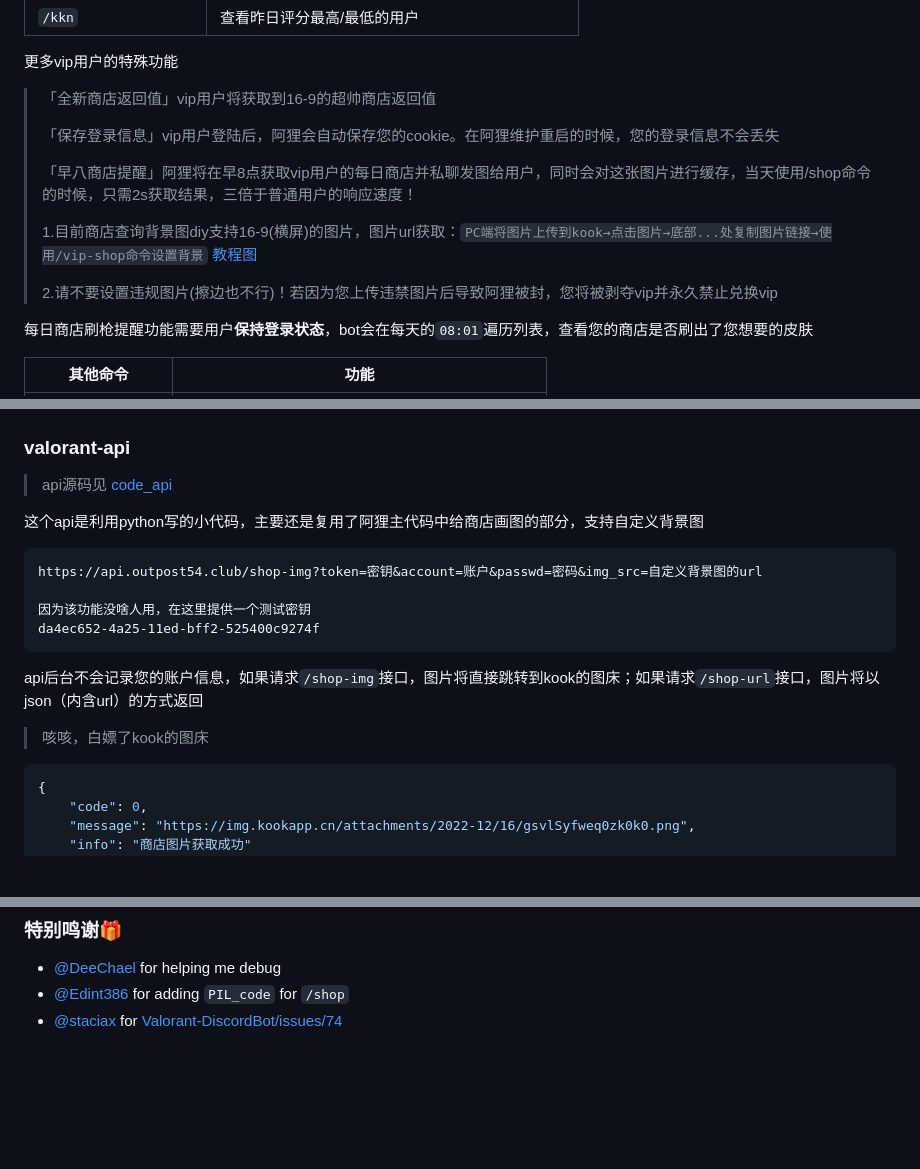
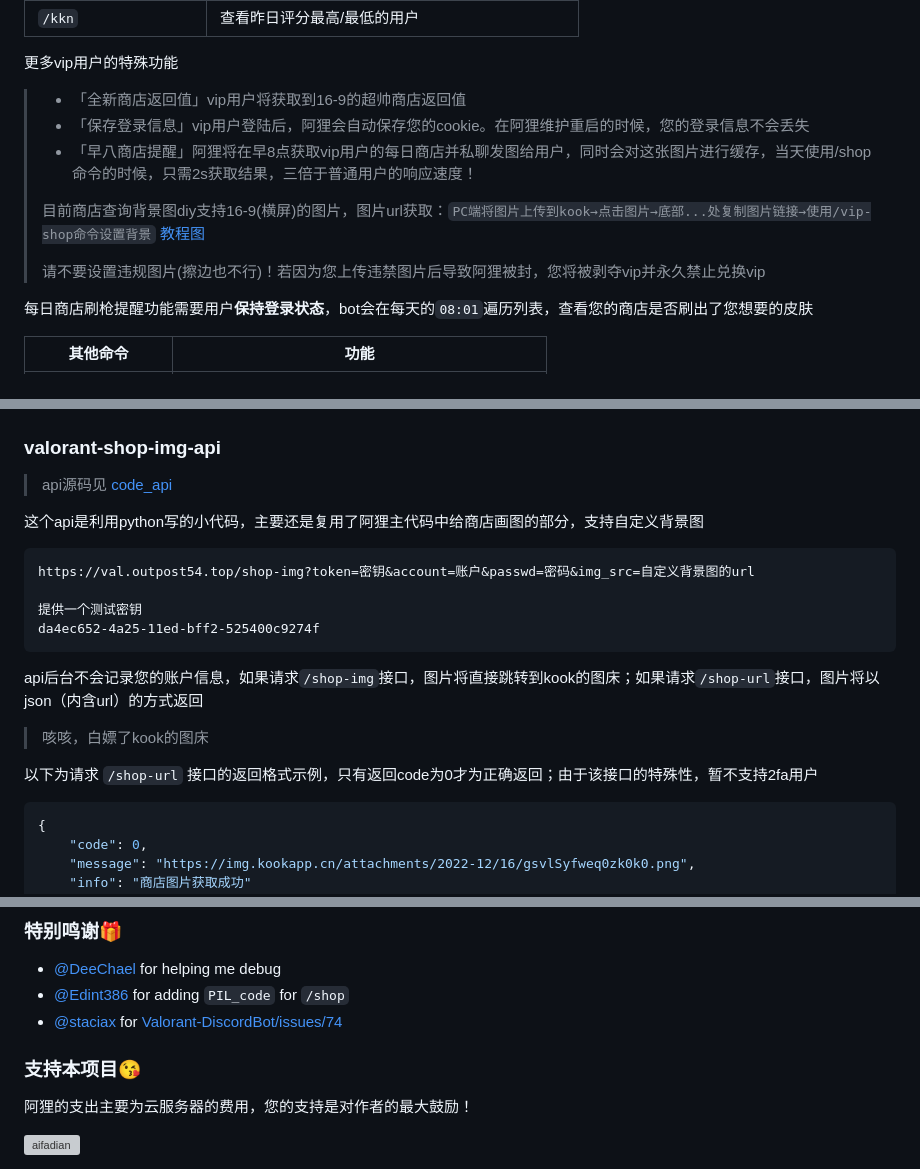
Before and after one commit to musnows/Kook-Valorant-Bot, a Markdown page: README.md, 3 parts joined by grey strips. Rendered like a GitHub page; blank space fills up the shorter version; grey boxes are pictures that could not be loaded.

````diff
--- a/README.md
+++ b/README.md
@@ -58,15 +58,13 @@
 
 更多vip用户的特殊功能
 
->「全新商店返回值」vip用户将获取到16-9的超帅商店返回值
+>* 「全新商店返回值」vip用户将获取到16-9的超帅商店返回值
+>* 「保存登录信息」vip用户登陆后，阿狸会自动保存您的cookie。在阿狸维护重启的时候，您的登录信息不会丢失
+>* 「早八商店提醒」阿狸将在早8点获取vip用户的每日商店并私聊发图给用户，同时会对这张图片进行缓存，当天使用/shop命令的时候，只需2s获取结果，三倍于普通用户的响应速度！
 >
->「保存登录信息」vip用户登陆后，阿狸会自动保存您的cookie。在阿狸维护重启的时候，您的登录信息不会丢失
+>目前商店查询背景图diy支持16-9(横屏)的图片，图片url获取：`PC端将图片上传到kook→点击图片→底部...处复制图片链接→使用/vip-shop命令设置背景` [教程图](https://img.kookapp.cn/assets/2022-12/nICYcewY8a0u00yt.png)
 >
->「早八商店提醒」阿狸将在早8点获取vip用户的每日商店并私聊发图给用户，同时会对这张图片进行缓存，当天使用/shop命令的时候，只需2s获取结果，三倍于普通用户的响应速度！
->
->1.目前商店查询背景图diy支持16-9(横屏)的图片，图片url获取：`PC端将图片上传到kook→点击图片→底部...处复制图片链接→使用/vip-shop命令设置背景` [教程图](https://s1.ax1x.com/2022/09/12/vXD1Nq.jpg)
->
->2.请不要设置违规图片(擦边也不行)！若因为您上传违禁图片后导致阿狸被封，您将被剥夺vip并永久禁止兑换vip
+>请不要设置违规图片(擦边也不行)！若因为您上传违禁图片后导致阿狸被封，您将被剥夺vip并永久禁止兑换vip
 
 每日商店刷枪提醒功能需要用户**保持登录状态**，bot会在每天的`08:01`遍历列表，查看您的商店是否刷出了您想要的皮肤
 
@@ -101,21 +99,23 @@
 <img src="./screenshot/vip_daily_shop.png" height="300px" alt="vip_shop">
 </details>
 
-### valorant-api
+### valorant-shop-img-api
 
 > api源码见 [code_api](./code_api/)
 
 这个api是利用python写的小代码，主要还是复用了阿狸主代码中给商店画图的部分，支持自定义背景图
 
 ```
-https://api.outpost54.club/shop-img?token=密钥&account=账户&passwd=密码&img_src=自定义背景图的url
+https://val.outpost54.top/shop-img?token=密钥&account=账户&passwd=密码&img_src=自定义背景图的url
 
-因为该功能没啥人用，在这里提供一个测试密钥
+提供一个测试密钥
 da4ec652-4a25-11ed-bff2-525400c9274f
 ```
 api后台不会记录您的账户信息，如果请求`/shop-img`接口，图片将直接跳转到kook的图床；如果请求`/shop-url`接口，图片将以json（内含url）的方式返回
 
 > 咳咳，白嫖了kook的图床
+
+以下为请求 `/shop-url` 接口的返回格式示例，只有返回code为0才为正确返回；由于该接口的特殊性，暂不支持2fa用户
 
 ```json
 {
@@ -182,3 +184,12 @@ pip install -r requirements.txt
 * [@DeeChael](https://github.com/DeeChael) for helping me debug
 * [@Edint386](https://github.com/Edint386) for adding `PIL_code` for `/shop`
 * [@staciax](https://github.com/staciax) for [Valorant-DiscordBot/issues/74](https://github.com/staciax/Valorant-DiscordBot/issues/74)
+
+
+### 支持本项目😘
+
+阿狸的支出主要为云服务器的费用，您的支持是对作者的最大鼓励！
+
+<a href="https://afdian.net/a/128ahri">
+    <img src="https://pic1.afdiancdn.com/static/img/welcome/button-sponsorme.jpg" alt="aifadian">
+</a >
````
Also changed, not shown: other parts of README.md (+6 -4 lines), README_EN.md (+9 -7 lines).
